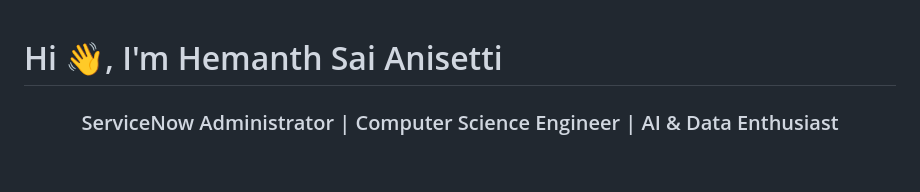
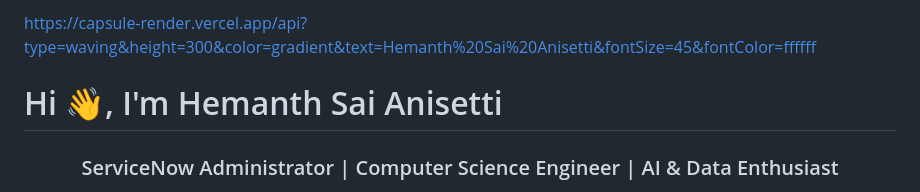
Before and after one commit to Hemanthsai2468/Hemanth-Sai-Portfolio, a Markdown page: README.md, the part around the change. Rendered like a GitHub page; blank space fills up the shorter version.

```diff
--- a/README.md
+++ b/README.md
@@ -1,3 +1,4 @@
+https://capsule-render.vercel.app/api?type=waving&height=300&color=gradient&text=Hemanth%20Sai%20Anisetti&fontSize=45&fontColor=ffffff
 # Hi 👋, I'm Hemanth Sai Anisetti
 
 <div align="center">
```
